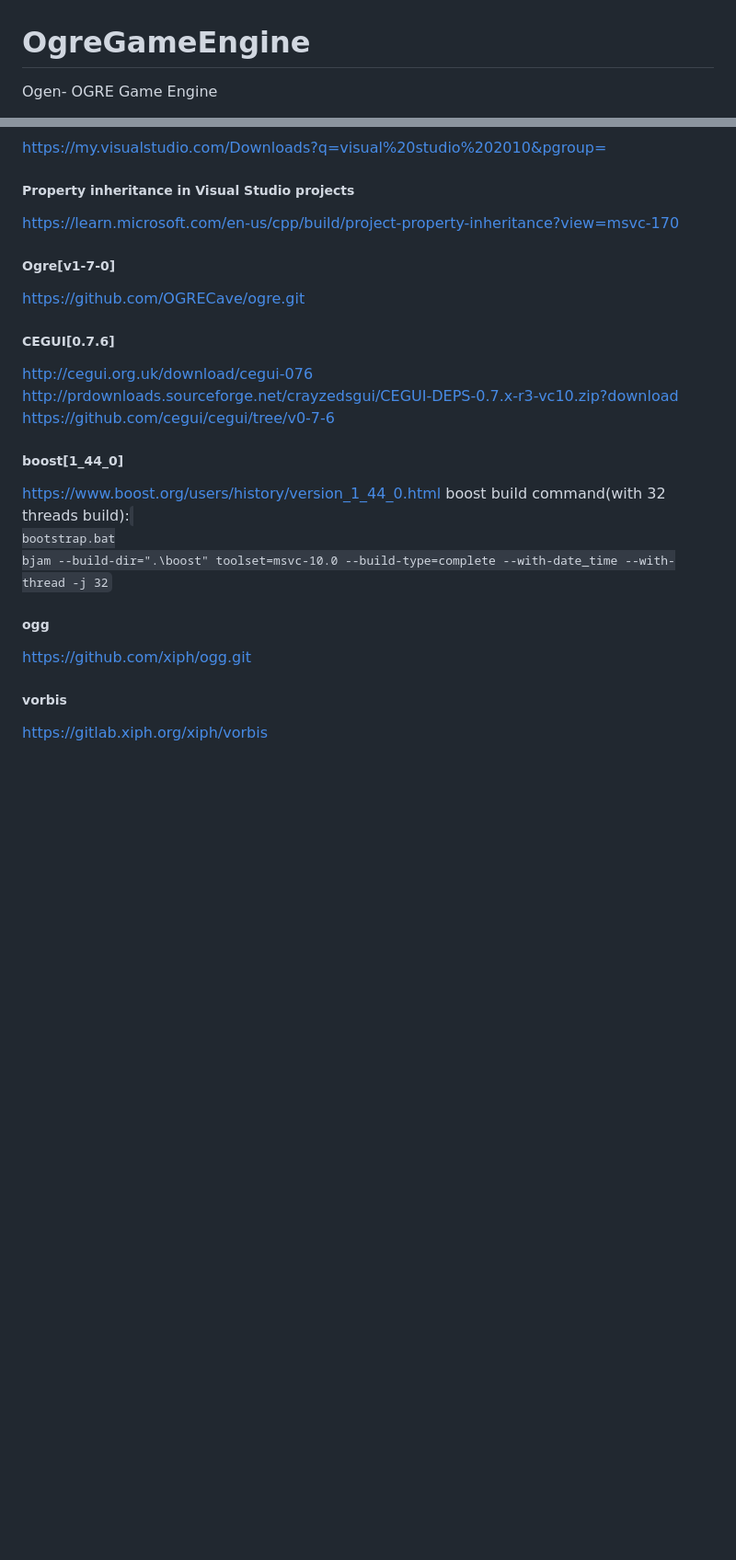
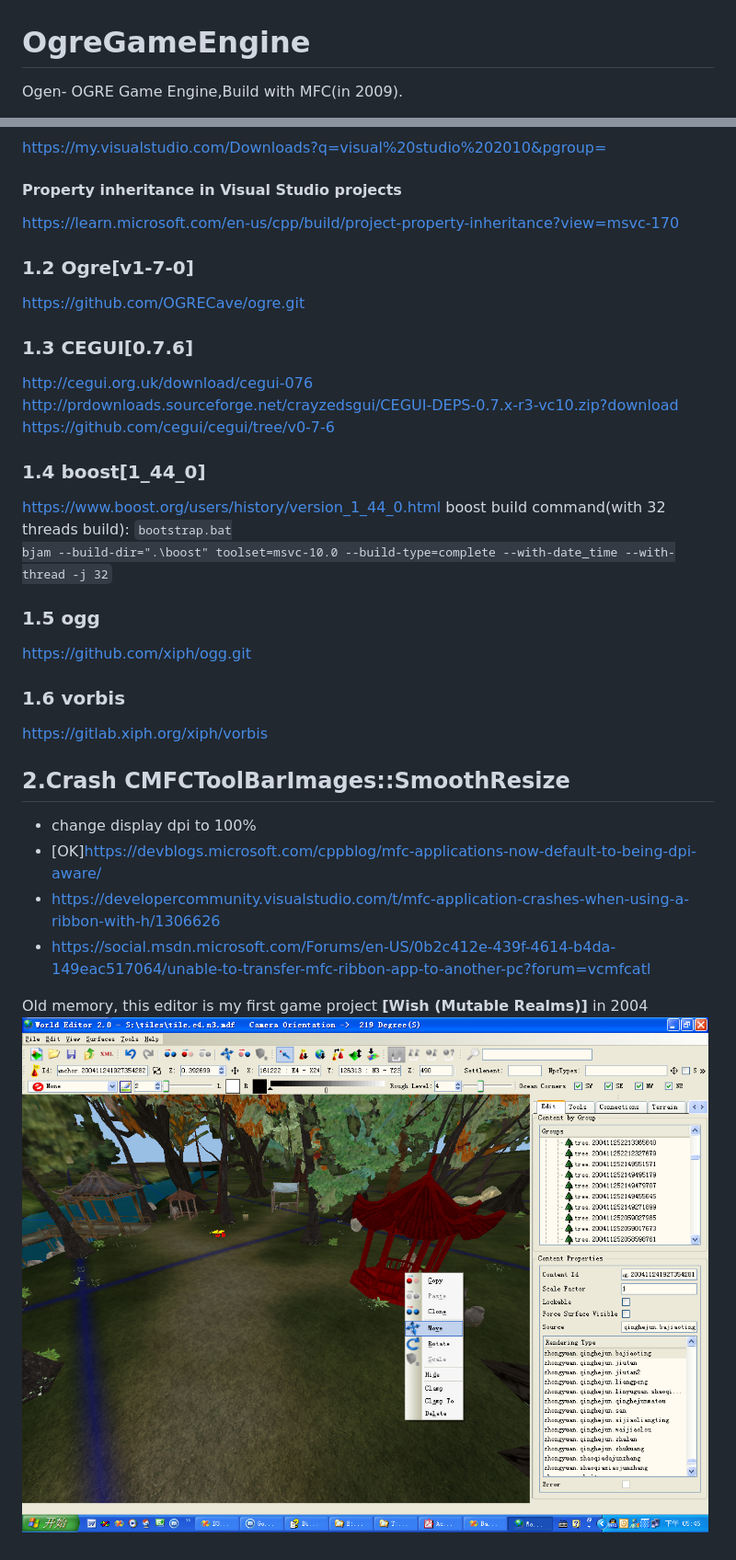
Before and after one commit to OscarKing888/OgreGameEngine, a Markdown page: README.md, 2 parts joined by grey strips. Shown: that part at 92% size. GitHub-like rendering; pictures changed too: ProjectWishWorldEditor2004.JPG (added); blank space fills up the shorter version.

Commit message:
add preview images

```diff
--- a/README.md
+++ b/README.md
@@ -1,3 +1,3 @@
 # OgreGameEngine
-Ogen- OGRE Game Engine
+Ogen- OGRE Game Engine,Build with MFC(in 2009).
 
@@ -5,26 +10,34 @@ Ogen- OGRE Game Engine
 https://my.visualstudio.com/Downloads?q=visual%20studio%202010&pgroup=
 
-##### Property inheritance in Visual Studio projects
+#### Property inheritance in Visual Studio projects
 https://learn.microsoft.com/en-us/cpp/build/project-property-inheritance?view=msvc-170
 
-##### Ogre[v1-7-0]
+### 1.2 Ogre[v1-7-0]
   https://github.com/OGRECave/ogre.git
 
-##### CEGUI[0.7.6]
+### 1.3 CEGUI[0.7.6]
 http://cegui.org.uk/download/cegui-076
 http://prdownloads.sourceforge.net/crayzedsgui/CEGUI-DEPS-0.7.x-r3-vc10.zip?download
 https://github.com/cegui/cegui/tree/v0-7-6
 
-##### boost[1_44_0]
+### 1.4 boost[1_44_0]
 https://www.boost.org/users/history/version_1_44_0.html
 boost build command(with 32 threads build):
-<code>
-bootstrap.bat
-bjam --build-dir=".\boost" toolset=msvc-10.0 --build-type=complete --with-date_time --with-thread -j 32
-</code>
+<code>bootstrap.bat
+bjam --build-dir=".\boost" toolset=msvc-10.0 --build-type=complete --with-date_time --with-thread -j 32</code>
 
-##### ogg
+### 1.5 ogg
 https://github.com/xiph/ogg.git
 
-##### vorbis
+### 1.6 vorbis
 https://gitlab.xiph.org/xiph/vorbis
+
+## 2.Crash CMFCToolBarImages::SmoothResize
+* change display dpi to 100%
+* [OK]https://devblogs.microsoft.com/cppblog/mfc-applications-now-default-to-being-dpi-aware/
+* https://developercommunity.visualstudio.com/t/mfc-application-crashes-when-using-a-ribbon-with-h/1306626
+* https://social.msdn.microsoft.com/Forums/en-US/0b2c412e-439f-4614-b4da-149eac517064/unable-to-transfer-mfc-ribbon-app-to-another-pc?forum=vcmfcatl
+
+
+Old memory, this editor is my first game project **[Wish (Mutable Realms)]** in 2004
+![Image](ProjectWishWorldEditor2004.JPG)
```
Also changed, not shown: other parts of README.md (+6 -1 lines), OgenEditor3.png (added), 3 other files.
